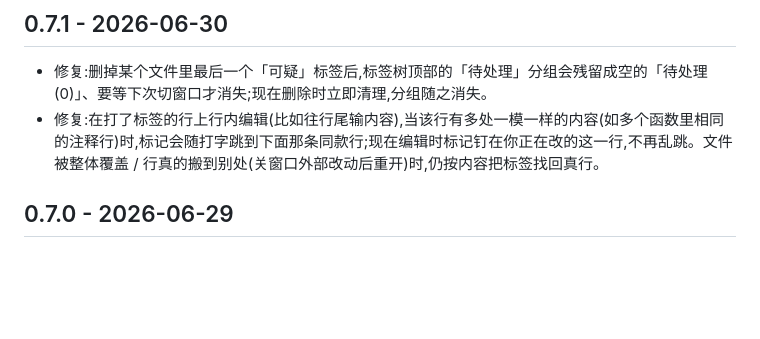
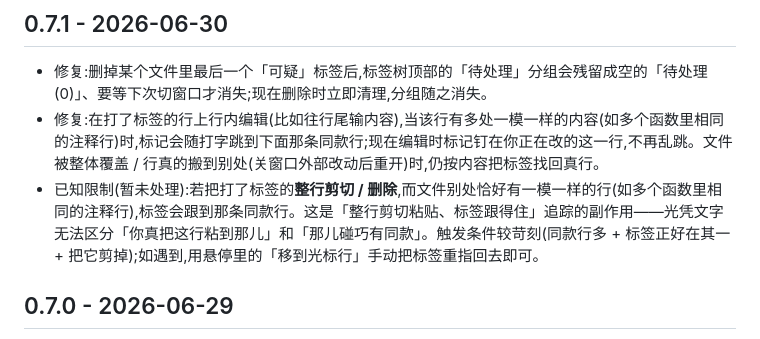
Before and after one commit to patrick1099/code-jump-tags, a Markdown page: CHANGELOG.md, the part around the change. GitHub-like rendering; blank space fills up the shorter version.

Commit message:
docs(code-jump-tags): 0.7.1 发行日志补「剪切整行跟到同款行」已知限制
Co-Authored-By: Claude Opus 4.8 <noreply@anthropic.com>

```diff
--- a/CHANGELOG.md
+++ b/CHANGELOG.md
@@ -3,6 +3,7 @@
 ## 0.7.1 - 2026-06-30
 - 修复:删掉某个文件里最后一个「可疑」标签后,标签树顶部的「待处理」分组会残留成空的「待处理 (0)」、要等下次切窗口才消失;现在删除时立即清理,分组随之消失。
 - 修复:在打了标签的行上行内编辑(比如往行尾输内容),当该行有多处一模一样的内容(如多个函数里相同的注释行)时,标记会随打字跳到下面那条同款行;现在编辑时标记钉在你正在改的这一行,不再乱跳。文件被整体覆盖 / 行真的搬到别处(关窗口外部改动后重开)时,仍按内容把标签找回真行。
+- 已知限制(暂未处理):若把打了标签的**整行剪切 / 删除**,而文件别处恰好有一模一样的行(如多个函数里相同的注释行),标签会跟到那条同款行。这是「整行剪切粘贴、标签跟得住」追踪的副作用——光凭文字无法区分「你真把这行粘到那儿」和「那儿碰巧有同款」。触发条件较苛刻(同款行多 + 标签正好在其一 + 把它剪掉);如遇到,用悬停里的「移到光标行」手动把标签重指回去即可。
 
 ## 0.7.0 - 2026-06-29
 - 标签现在分「身份」和「位置」两本账:身份(original)只有你亲手确认才会变,机器自动追踪只动位置。重命名变量、整行剪切粘贴,标签都跟得住;关掉窗口后被 git pull / 外部工具改了,重开时也按身份把标签找回真行。
```
